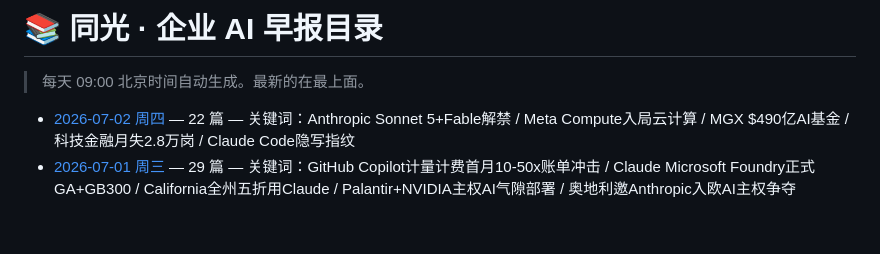
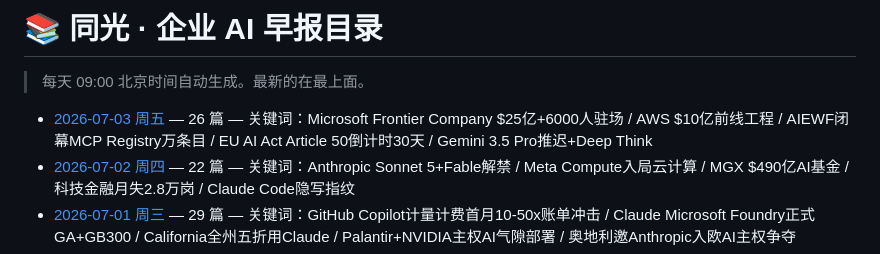
Before and after one commit to xiaomin4576-ui/tongguang-ai-daily, a Markdown page: reports/index.md, the part around the change. GitHub-like rendering; blank space fills up the shorter version.

```diff
--- a/reports/index.md
+++ b/reports/index.md
@@ -4,6 +4,7 @@
 
 <!-- AUTO-GENERATED LIST START -->
 
+- [2026-07-03 周五](./2026-07-03.md) — 26 篇 — 关键词：Microsoft Frontier Company $25亿+6000人驻场 / AWS $10亿前线工程 / AIEWF闭幕MCP Registry万条目 / EU AI Act Article 50倒计时30天 / Gemini 3.5 Pro推迟+Deep Think
 - [2026-07-02 周四](./2026-07-02.md) — 22 篇 — 关键词：Anthropic Sonnet 5+Fable解禁 / Meta Compute入局云计算 / MGX $490亿AI基金 / 科技金融月失2.8万岗 / Claude Code隐写指纹
 - [2026-07-01 周三](./2026-07-01.md) — 29 篇 — 关键词：GitHub Copilot计量计费首月10-50x账单冲击 / Claude Microsoft Foundry正式GA+GB300 / California全州五折用Claude / Palantir+NVIDIA主权AI气隙部署 / 奥地利邀Anthropic入欧AI主权争夺
 - [2026-06-30 周二](./2026-06-30.md) — 25 篇 — 关键词：Anthropic+加州政府Claude首开全州AI / HP-OpenAI安全审查30天→1天 / Colorado AI Act原定生效日到来已替代 / Coinbase AI支出减半缓存命中60% / AAA Legal Context Protocol Agent交易法律框架
```
Also changed, not shown: reports/2026-07-03.md (added, +379 -0 lines).
